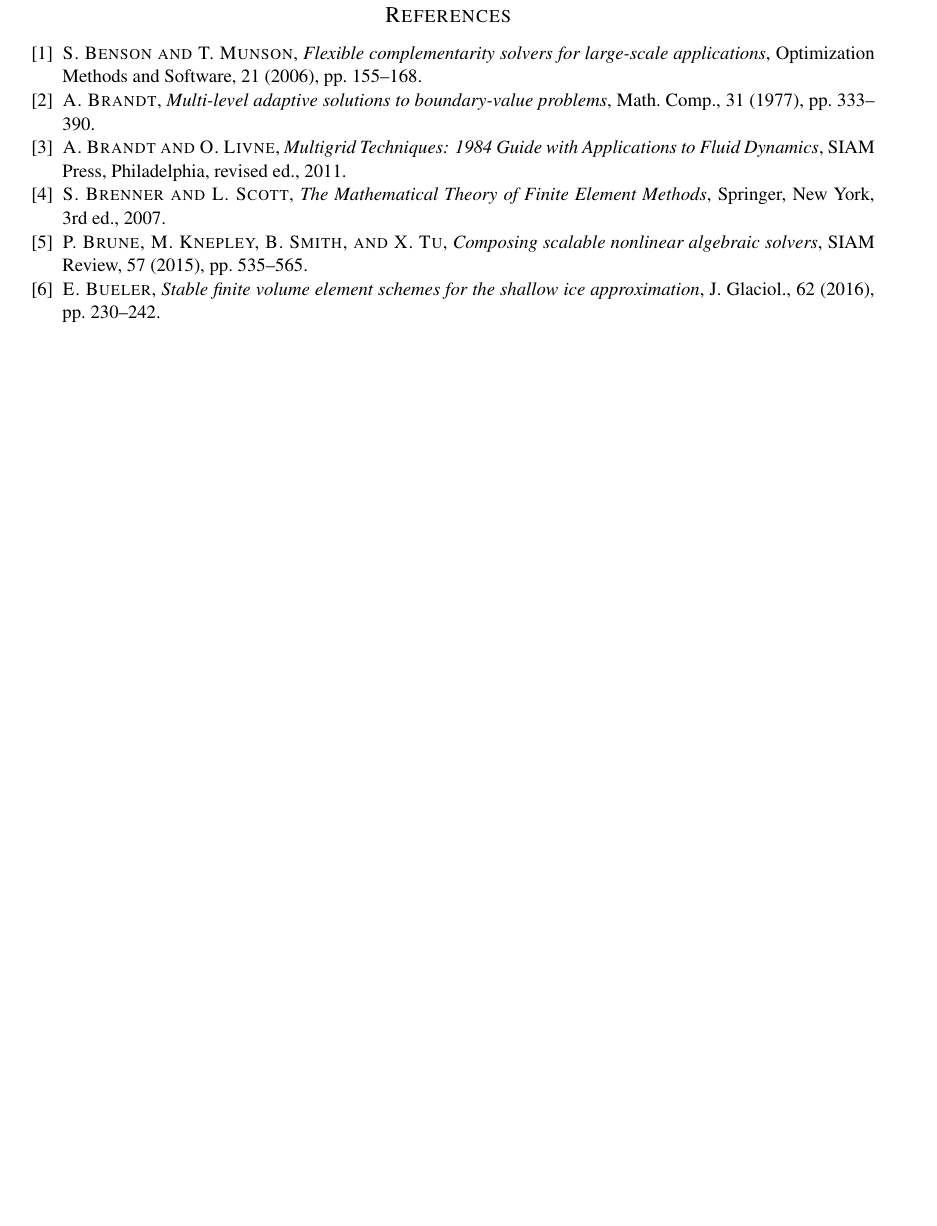
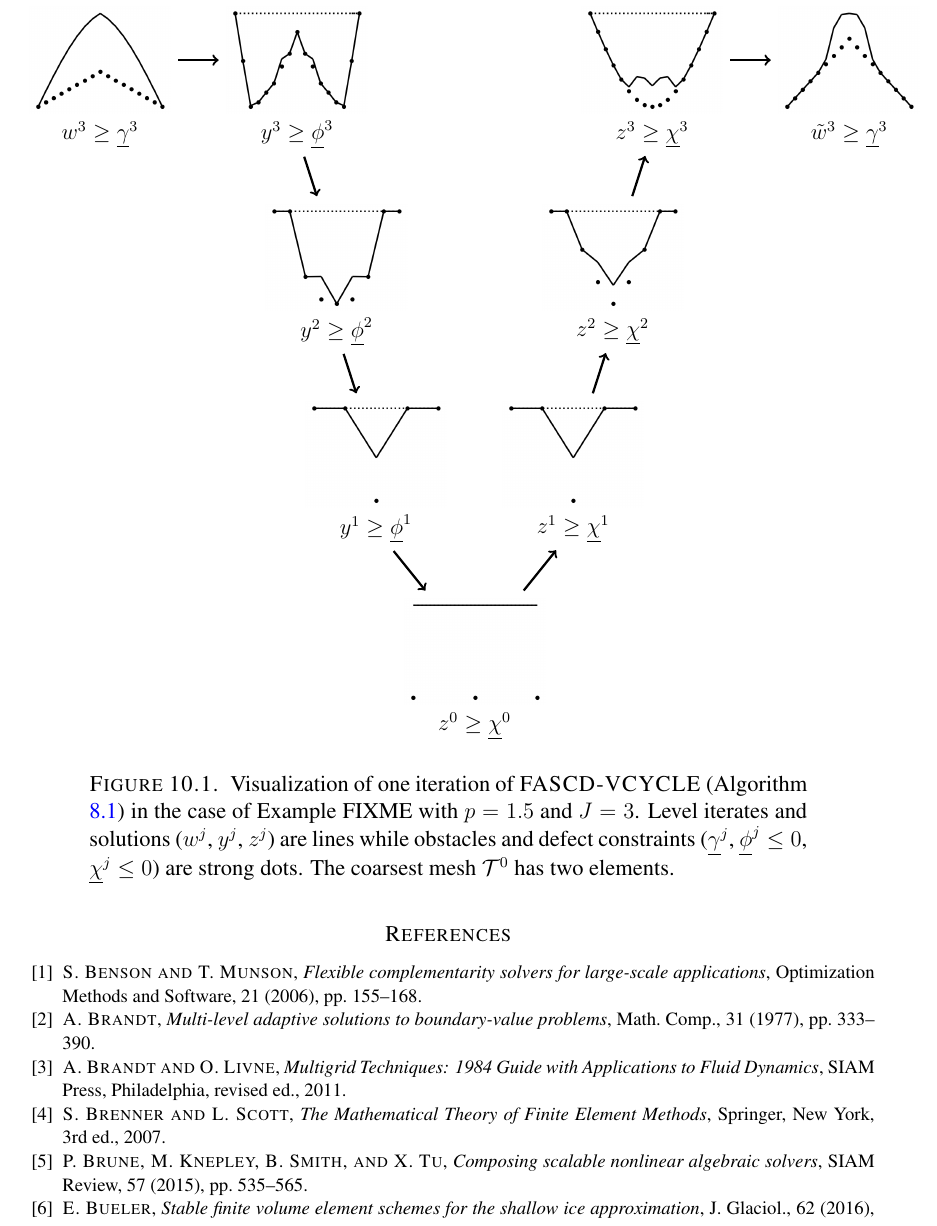
Before and after one commit to bueler/mcd-extended, a LaTeX paper (paper/fascd.tex, which reads paper/tikz/imagesvcycle.tex): part of page 20 of 23 before the commit and part of page 20 of 24 after it, cut at the place of the change, the shorter picture padded with empty space. Compiled offline with pdfLaTeX.

Commit message:
visualize a V-cycle; see comments before fig:imagesvcycle regarding generation

```diff
--- a/paper/fascd.tex
+++ b/paper/fascd.tex
@@ -11,6 +11,7 @@
 
 \usepackage{tikz}
 \usetikzlibrary{decorations.pathreplacing}
+\usetikzlibrary{graphs}
 
 \usepackage[kw]{pseudo}
 \pseudoset{%
@@ -777,6 +778,19 @@
 
 FIXME show results for 2D Firedrake implementation of FASCD for $p$-Laplacian obstacle problem (Example \ref{ex:plaplacian}), advection-diffusion obstacle problem (Example \ref{ex:advectiondiffusion}), and porous-media obstacle problem (Example \ref{ex:porous})
 
+% figures in the following visualization were generated using branch elbueler/simplefigs
+% of git@bitbucket.org:pefarrell/fascd.git, and the following commands:
+%   cd examples/
+%   python3 plap1d.py -figures -fascd_max_it 2 -fascd_cycle_type multiplicative -mcoarse 2
+\begin{figure}[ht]
+\begin{center}
+\input{tikz/imagesvcycle.tex}
+\end{center}
+\caption{Visualization of one iteration of \textsc{FASCD-VCYCLE} (Algorithm \ref{alg:fascd}) in the case of Example FIXME with $p=1.5$ and $J=3$.  Level iterates and solutions ($w^j$, $y^j$, $z^j$) are lines while obstacles and defect constraints ($\underline{\gamma}^j$, $\underline{\phi}^j\le 0$, $\underline{\chi}^j\le 0$) are strong dots.  The coarsest mesh $\mathcal{T}^0$ has two elements.}
+\label{fig:imagesvcycle}
+\end{figure}
+
+
 FIXME observe that up-smoothing is more efficient; this observation seems to be new; compare the comments on V(1,0) and V(1,1) cycles in \cite{GraeserKornhuber2009,Tai2003}
 
 FIXME constrast the implemented examples in \cite{GraeserKornhuber2009,Tai2003} in which $f$ is linear
--- /dev/null
+++ b/paper/tikz/imagesvcycle.tex
@@ -0,0 +1,35 @@
+\begin{tikzpicture}[scale=1.0]
+    \pgfmathsetmacro{\HEIGHT}{2}
+    \pgfmathsetmacro{\XSTEP}{3.7}
+    \pgfmathsetmacro{\YSTEP}{3.7}
+    \pgfmathsetmacro{\YLABEL}{-0.4}
+    \pgfmathsetmacro{\NUDGE}{0.5}
+    \node (start3) [] at (0,3*\YSTEP) {\includegraphics[height=\HEIGHT cm]{fixfigs/vcycle/start3.png}};
+    \node (start3label) [below of = start3, yshift=\YLABEL cm] {$w^3 \ge \underline{\gamma}^3$};
+    \node (down3) [] at (1.0*\XSTEP,3*\YSTEP) {\includegraphics[height=\HEIGHT cm]{fixfigs/vcycle/down3.png}};
+    \node (down3label) [below of = down3, yshift=\YLABEL cm] {$y^3 \ge \underline{\phi}^3$};
+    \node (down2) [] at (1.2*\XSTEP,2*\YSTEP) {\includegraphics[height=\HEIGHT cm]{fixfigs/vcycle/down2.png}};
+    \node (down2label) [below of = down2, yshift=\YLABEL cm] {$y^2 \ge \underline{\phi}^2$};
+    \node (down1) [] at (1.4*\XSTEP,1*\YSTEP) {\includegraphics[height=\HEIGHT cm]{fixfigs/vcycle/down1.png}};
+    \node (down1label) [below of = down1, yshift=\YLABEL cm] {$y^1 \ge \underline{\phi}^1$};
+    \node (up0) [] at (1.9*\XSTEP,0) {\includegraphics[height=\HEIGHT cm]{fixfigs/vcycle/up0.png}};
+    \node (up0label) [below of = up0, yshift=\YLABEL cm] {$z^0 \ge \underline{\chi}^0$};
+    \node (up1) [] at (2.4*\XSTEP,1*\YSTEP) {\includegraphics[height=\HEIGHT cm]{fixfigs/vcycle/up1.png}};
+    \node (up1label) [below of = up1, yshift=\YLABEL cm] {$z^1 \ge \underline{\chi}^1$};
+    \node (up2) [] at (2.6*\XSTEP,2*\YSTEP) {\includegraphics[height=\HEIGHT cm]{fixfigs/vcycle/up2.png}};
+    \node (up2label) [below of = up2, yshift=\YLABEL cm] {$z^2 \ge \underline{\chi}^2$};
+    \node (up3) [] at (2.8*\XSTEP,3*\YSTEP) {\includegraphics[height=\HEIGHT cm]{fixfigs/vcycle/up3.png}};
+    \node (up3label) [below of = up3, yshift=\YLABEL cm] {$z^3 \ge \underline{\chi}^3$};
+    \node (next3) [] at (3.8*\XSTEP,3*\YSTEP) {\includegraphics[height=\HEIGHT cm]{fixfigs/vcycle/next3.png}};
+    \node (next3label) [below of = next3, yshift=\YLABEL cm] {$\tilde{w}^3 \ge \underline{\gamma}^3$};
+    \graph [edges = {very thick}] {
+        (start3) -> (down3)
+                 -!- [] (down3label) -> (down2)
+                 -!- [] (down2label) -> (down1)
+                 -!- [] (down1label) -> (up0)
+                 -> (up1label) -!- (up1)
+                 -> (up2label) -!- (up2)
+                 -> (up3label) -!- (up3)
+                 -> (next3)
+    };
+\end{tikzpicture}
```
Also changed, not shown: paper/fixfigs/vcycle/down1.png (added), paper/fixfigs/vcycle/down2.png (added), paper/fixfigs/vcycle/down3.png (added), paper/fixfigs/vcycle/next3.png (added), paper/fixfigs/vcycle/start3.png (added), paper/fixfigs/vcycle/up0.png (added), paper/fixfigs/vcycle/up1.png (added), paper/fixfigs/vcycle/up2.png (added), paper/fixfigs/vcycle/up3.png (added).
